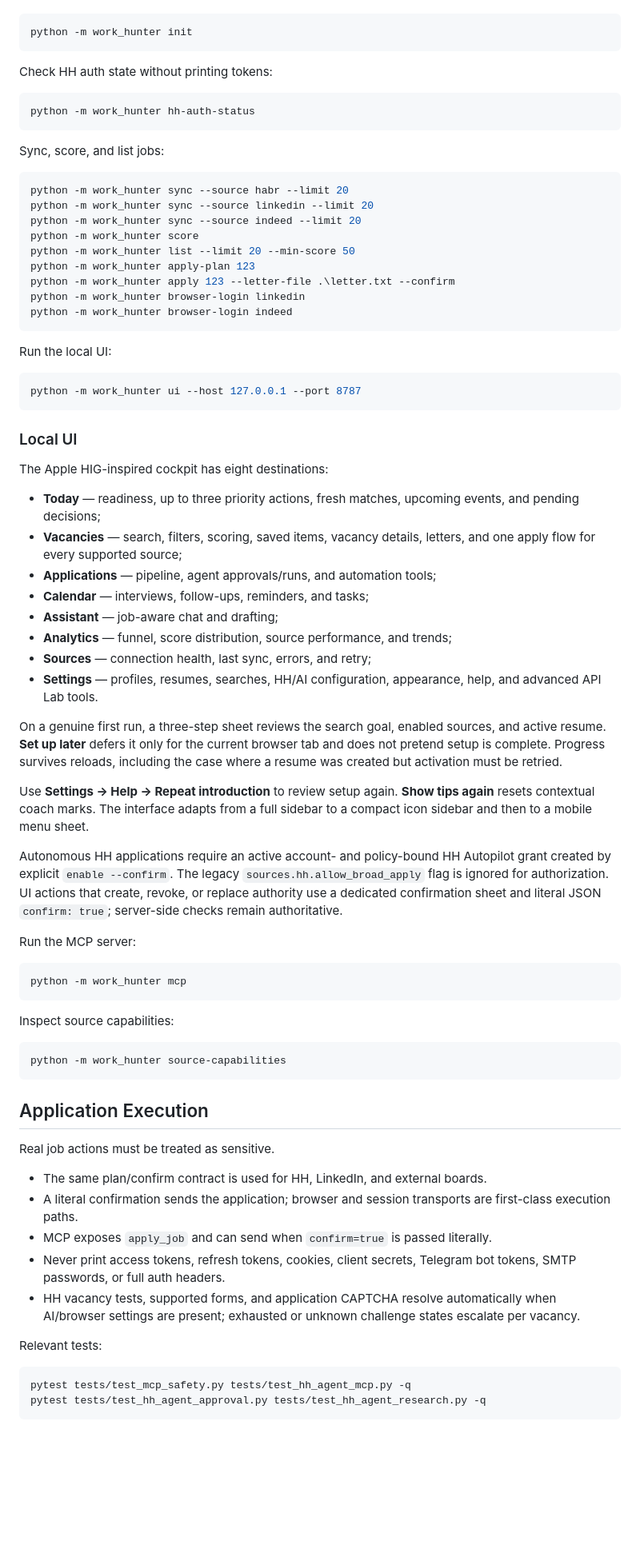
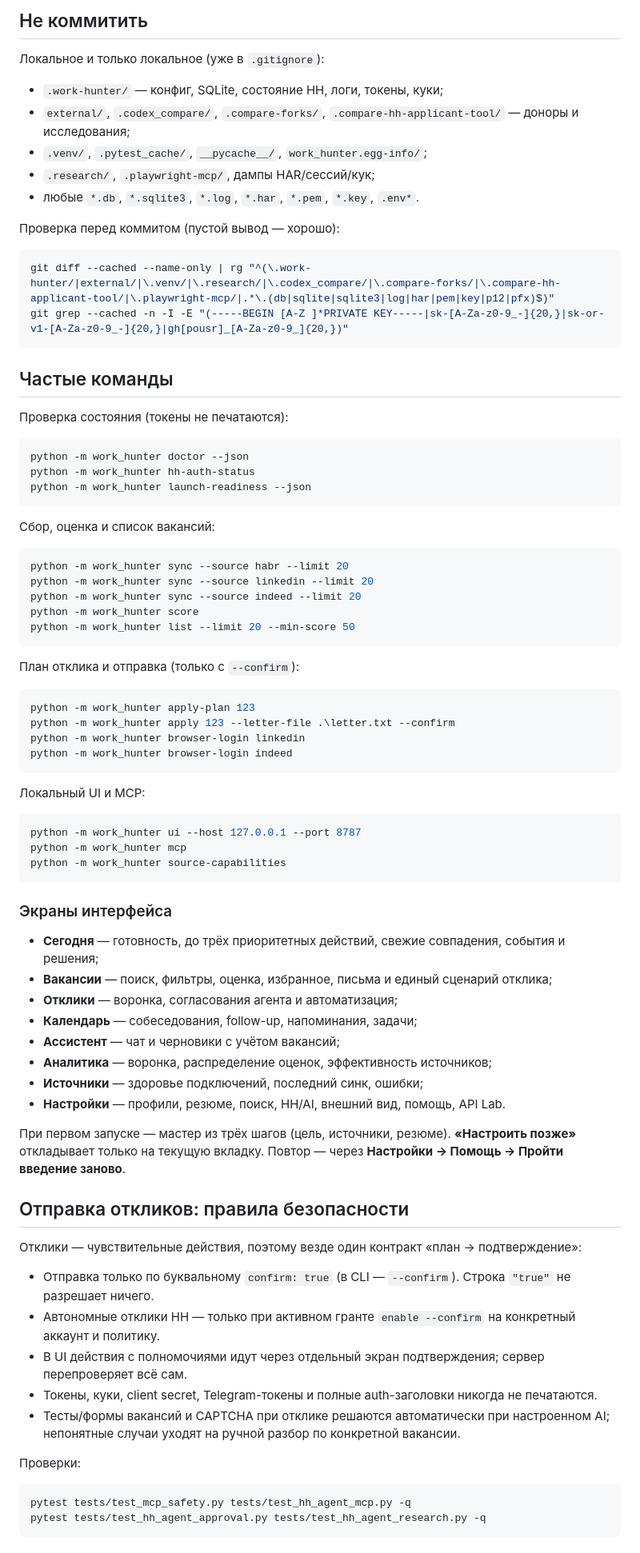
Before and after one commit to Kiwunaka/WORK-HUNTER, a Markdown page: README.md, the part around one of its changes. Shown at 80% size. Drawn GitHub-style; blank space fills up the shorter version.

````diff
--- a/README.md
+++ b/README.md
@@ -133,15 +101,31 @@ Initialize local config:
+## Не коммитить
+
+Локальное и только локальное (уже в `.gitignore`):
+
+- `.work-hunter/` — конфиг, SQLite, состояние HH, логи, токены, куки;
+- `external/`, `.codex_compare/`, `.compare-forks/`, `.compare-hh-applicant-tool/` — доноры и исследования;
+- `.venv/`, `.pytest_cache/`, `__pycache__/`, `work_hunter.egg-info/`;
+- `.research/`, `.playwright-mcp/`, дампы HAR/сессий/кук;
+- любые `*.db`, `*.sqlite3`, `*.log`, `*.har`, `*.pem`, `*.key`, `.env*`.
+
+Проверка перед коммитом (пустой вывод — хорошо):
 
 ```powershell
-python -m work_hunter init
+git diff --cached --name-only | rg "^(\.work-hunter/|external/|\.venv/|\.research/|\.codex_compare/|\.compare-forks/|\.compare-hh-applicant-tool/|\.playwright-mcp/|.*\.(db|sqlite|sqlite3|log|har|pem|key|p12|pfx)$)"
+git grep --cached -n -I -E "(-----BEGIN [A-Z ]*PRIVATE KEY-----|sk-[A-Za-z0-9_-]{20,}|sk-or-v1-[A-Za-z0-9_-]{20,}|gh[pousr]_[A-Za-z0-9_]{20,})"
 ```
 
-Check HH auth state without printing tokens:
+## Частые команды
+
+Проверка состояния (токены не печатаются):
 
 ```powershell
+python -m work_hunter doctor --json
 python -m work_hunter hh-auth-status
+python -m work_hunter launch-readiness --json
 ```
 
-Sync, score, and list jobs:
+Сбор, оценка и список вакансий:
 
 ```powershell
 python -m work_hunter sync --source habr --limit 20
@@ -149,60 +133,49 @@ python -m work_hunter sync --source linkedin --limit 20
 python -m work_hunter sync --source indeed --limit 20
 python -m work_hunter score
 python -m work_hunter list --limit 20 --min-score 50
+```
+
+План отклика и отправка (только с `--confirm`):
+
+```powershell
 python -m work_hunter apply-plan 123
 python -m work_hunter apply 123 --letter-file .\letter.txt --confirm
 python -m work_hunter browser-login linkedin
 python -m work_hunter browser-login indeed
 ```
 
-Run the local UI:
+Локальный UI и MCP:
 
 ```powershell
 python -m work_hunter ui --host 127.0.0.1 --port 8787
-```
-
-### Local UI
-
-The Apple HIG-inspired cockpit has eight destinations:
-
-- **Today** — readiness, up to three priority actions, fresh matches, upcoming events, and pending decisions;
-- **Vacancies** — search, filters, scoring, saved items, vacancy details, letters, and one apply flow for every supported source;
-- **Applications** — pipeline, agent approvals/runs, and automation tools;
-- **Calendar** — interviews, follow-ups, reminders, and tasks;
-- **Assistant** — job-aware chat and drafting;
-- **Analytics** — funnel, score distribution, source performance, and trends;
-- **Sources** — connection health, last sync, errors, and retry;
-- **Settings** — profiles, resumes, searches, HH/AI configuration, appearance, help, and advanced API Lab tools.
-
-On a genuine first run, a three-step sheet reviews the search goal, enabled sources, and active resume. **Set up later** defers it only for the current browser tab and does not pretend setup is complete. Progress survives reloads, including the case where a resume was created but activation must be retried.
-
-Use **Settings → Help → Repeat introduction** to review setup again. **Show tips again** resets contextual coach marks. The interface adapts from a full sidebar to a compact icon sidebar and then to a mobile menu sheet.
-
-Autonomous HH applications require an active account- and policy-bound HH Autopilot grant created by explicit `enable --confirm`. The legacy `sources.hh.allow_broad_apply` flag is ignored for authorization. UI actions that create, revoke, or replace authority use a dedicated confirmation sheet and literal JSON `confirm: true`; server-side checks remain authoritative.
-
-Run the MCP server:
-
-```powershell
 python -m work_hunter mcp
-```
-
-Inspect source capabilities:
-
-```powershell
 python -m work_hunter source-capabilities
 ```
 
-## Application Execution
+### Экраны интерфейса
 
-Real job actions must be treated as sensitive.
+- **Сегодня** — готовность, до трёх приоритетных действий, свежие совпадения, события и решения;
+- **Вакансии** — поиск, фильтры, оценка, избранное, письма и единый сценарий отклика;
+- **Отклики** — воронка, согласования агента и автоматизация;
+- **Календарь** — собеседования, follow-up, напоминания, задачи;
+- **Ассистент** — чат и черновики с учётом вакансий;
+- **Аналитика** — воронка, распределение оценок, эффективность источников;
+- **Источники** — здоровье подключений, последний синк, ошибки;
+- **Настройки** — профили, резюме, поиск, HH/AI, внешний вид, помощь, API Lab.
 
-- The same plan/confirm contract is used for HH, LinkedIn, and external boards.
-- A literal confirmation sends the application; browser and session transports are first-class execution paths.
-- MCP exposes `apply_job` and can send when `confirm=true` is passed literally.
-- Never print access tokens, refresh tokens, cookies, client secrets, Telegram bot tokens, SMTP passwords, or full auth headers.
-- HH vacancy tests, supported forms, and application CAPTCHA resolve automatically when AI/browser settings are present; exhausted or unknown challenge states escalate per vacancy.
+При первом запуске — мастер из трёх шагов (цель, источники, резюме). **«Настроить позже»** откладывает только на текущую вкладку. Повтор — через **Настройки → Помощь → Пройти введение заново**.
 
-Relevant tests:
+## Отправка откликов: правила безопасности
+
+Отклики — чувствительные действия, поэтому везде один контракт «план → подтверждение»:
+
+- Отправка только по буквальному `confirm: true` (в CLI — `--confirm`). Строка `"true"` не разрешает ничего.
+- Автономные отклики HH — только при активном гранте `enable --confirm` на конкретный аккаунт и политику.
+- В UI действия с полномочиями идут через отдельный экран подтверждения; сервер перепроверяет всё сам.
+- Токены, куки, client secret, Telegram-токены и полные auth-заголовки никогда не печатаются.
+- Тесты/формы вакансий и CAPTCHA при отклике решаются автоматически при настроенном AI; непонятные случаи уходят на ручной разбор по конкретной вакансии.
+
+Проверки:
 
 ```powershell
 pytest tests/test_mcp_safety.py tests/test_hh_agent_mcp.py -q
````
Also changed, not shown: other parts of README.md (+97 -131 lines).
